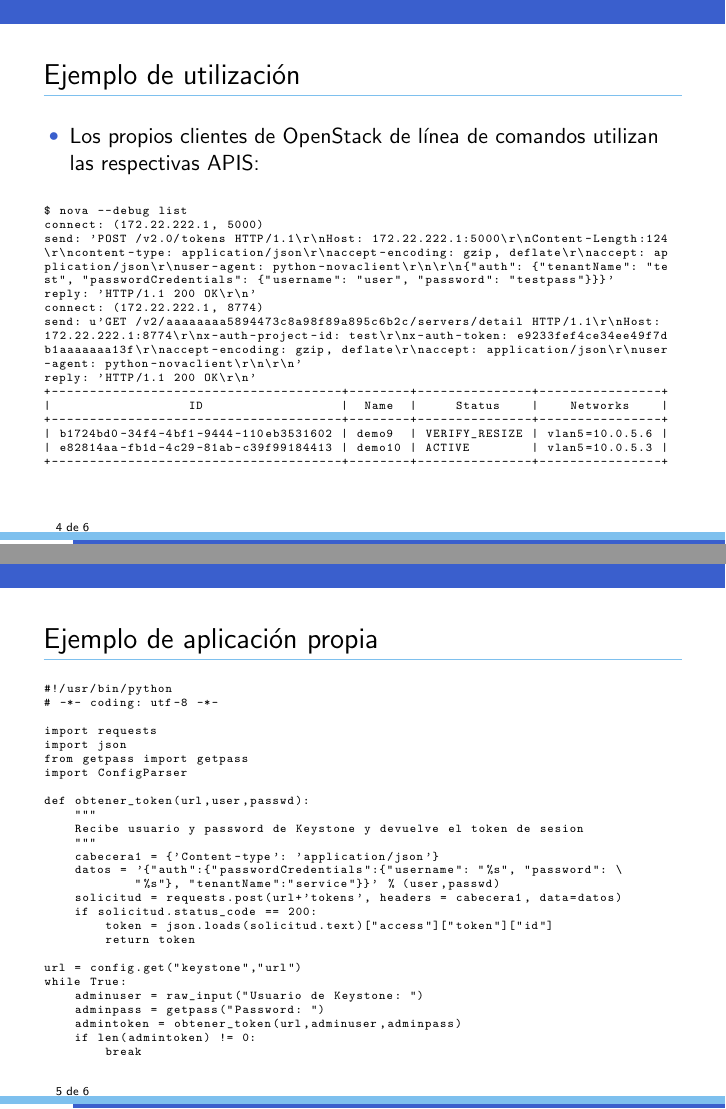
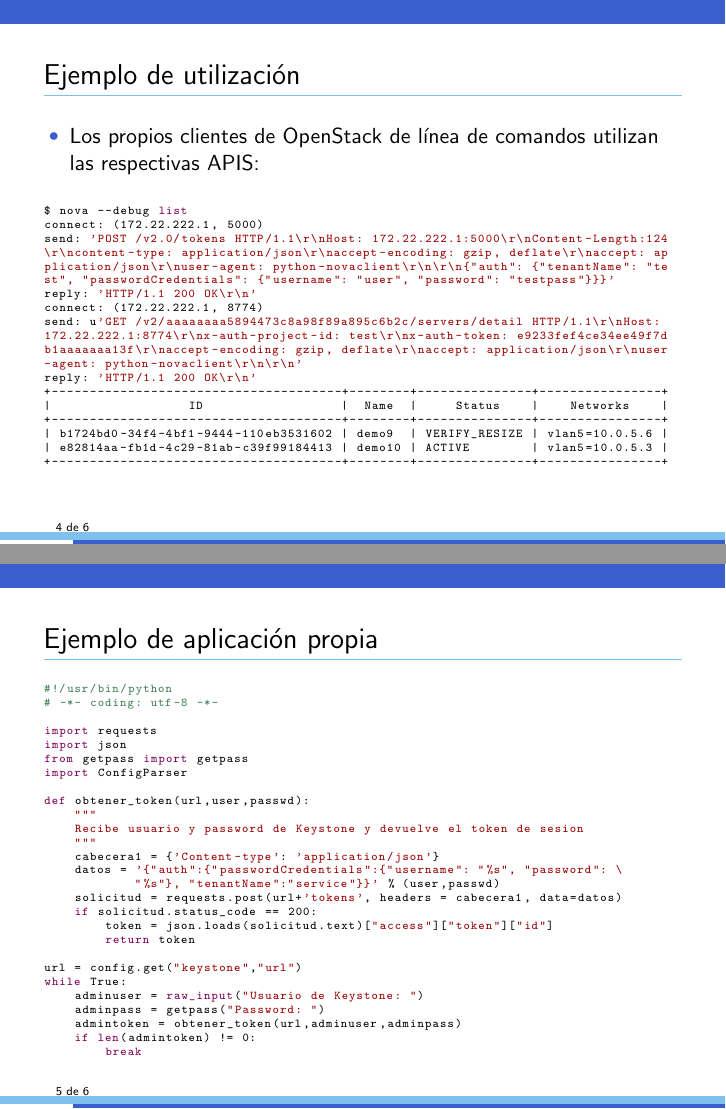
Before and after one commit to pi-fp-cloud/presentaciones, LaTeX slides (src/apis-openstack.tex): pages 4 and 5 of 6, joined at a grey line. Compiled offline with pdfLaTeX.

Commit message:
Se añade resaltado de sintaxis

```diff
--- a/src/apis-openstack.tex
+++ b/src/apis-openstack.tex
@@ -2,6 +2,10 @@
 \include{cabecera}
 \usepackage{color}
 \usepackage{listings}
+\definecolor{javared}{rgb}{0.6,0,0} % for strings
+\definecolor{javagreen}{rgb}{0.25,0.5,0.35} % comments
+\definecolor{javapurple}{rgb}{0.5,0,0.35} % keywords
+\definecolor{javadocblue}{rgb}{0.25,0.35,0.75} % javadoc
 
 \author{
 \small{IES Gonzalo Nazareno}\\
@@ -22,6 +26,20 @@ aboveskip=5pt,
 basicstyle=\tiny\ttfamily,
 belowskip=5pt
 }
+
+\lstset{language=python,
+basicstyle=\tiny\ttfamily,
+keywordstyle=\color{javapurple}\bfseries,
+stringstyle=\color{javared},
+commentstyle=\color{javagreen},
+morecomment=[s][\color{javadocblue}]{/**}{*/},
+%numbers=left,
+%numberstyle=\tiny\color{black},
+%stepnumber=2,
+%numbersep=10pt,
+tabsize=4,
+showspaces=false,
+showstringspaces=false}
 
 \begin{document}
 \begin{frame}[t,plain]
@@ -101,7 +119,7 @@ reply: 'HTTP/1.1 200 OK\r\n'
 
 \begin{frame}[fragile]
   \frametitle{Ejemplo de aplicación propia}
-  \begin{lstlisting}
+  \begin{lstlisting}[language=python]
 #!/usr/bin/python
 # -*- coding: utf-8 -*-
 
```
Also changed, not shown: pdfs/apis-openstack.pdf.
